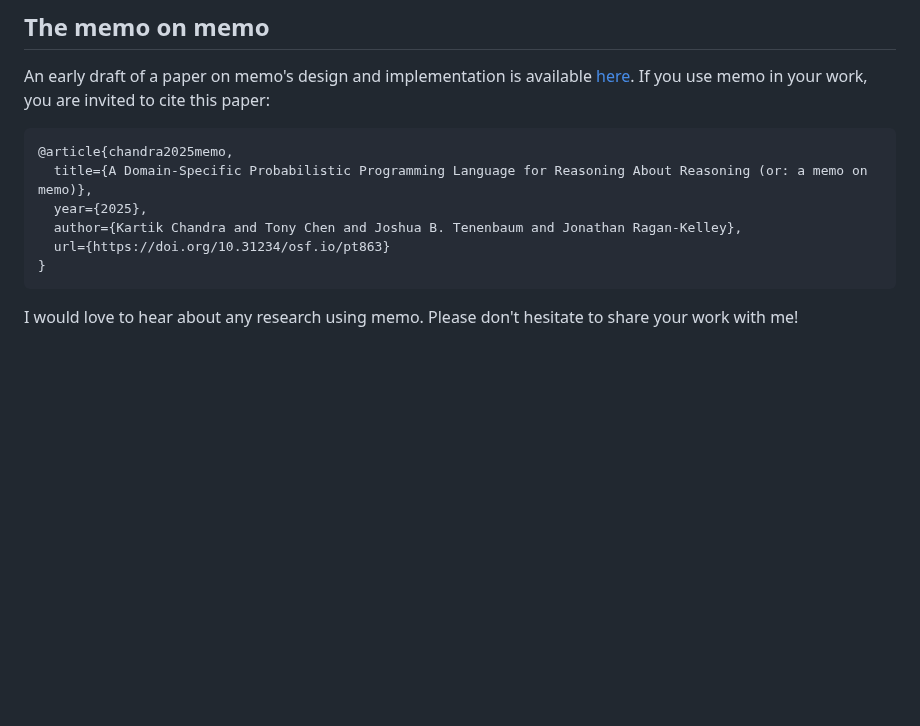
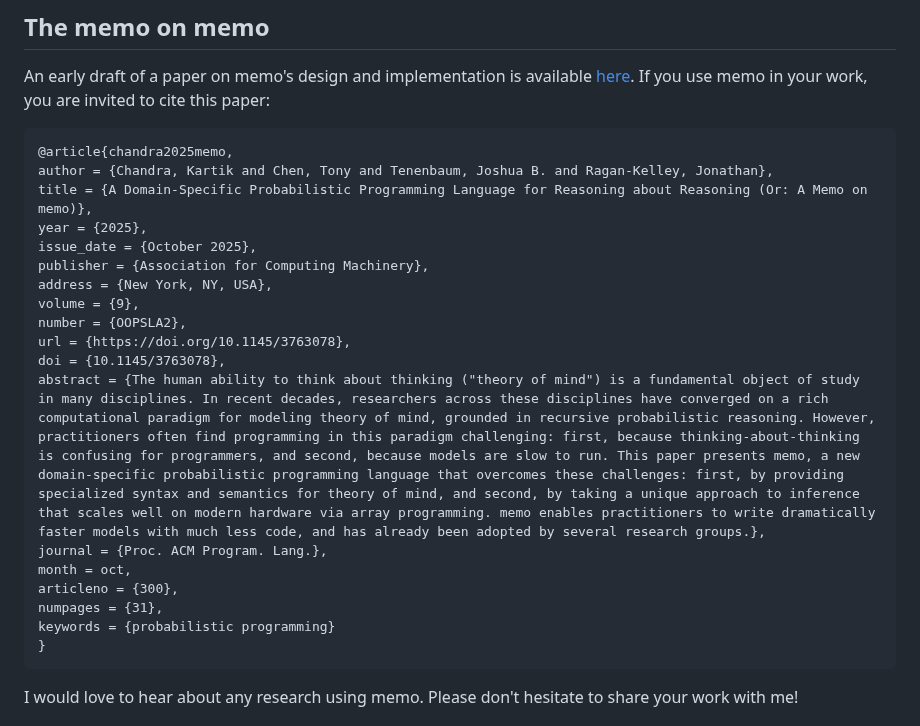
Before and after one commit to kach/memo, a Markdown page: README.md, the part around the change. Drawn GitHub-style; blank space fills up the shorter version.

Commit message:
update bibtex citation

````diff
--- a/README.md
+++ b/README.md
@@ -40,10 +40,22 @@ An early draft of a paper on memo's design and implementation is available [here
 
 ```bibtex
 @article{chandra2025memo,
-  title={A Domain-Specific Probabilistic Programming Language for Reasoning About Reasoning (or: a memo on memo)},
-  year={2025},
-  author={Kartik Chandra and Tony Chen and Joshua B. Tenenbaum and Jonathan Ragan-Kelley},
-  url={https://doi.org/10.31234/osf.io/pt863}
+author = {Chandra, Kartik and Chen, Tony and Tenenbaum, Joshua B. and Ragan-Kelley, Jonathan},
+title = {A Domain-Specific Probabilistic Programming Language for Reasoning about Reasoning (Or: A Memo on memo)},
+year = {2025},
+issue_date = {October 2025},
+publisher = {Association for Computing Machinery},
+address = {New York, NY, USA},
+volume = {9},
+number = {OOPSLA2},
+url = {https://doi.org/10.1145/3763078},
+doi = {10.1145/3763078},
+abstract = {The human ability to think about thinking ("theory of mind") is a fundamental object of study in many disciplines. In recent decades, researchers across these disciplines have converged on a rich computational paradigm for modeling theory of mind, grounded in recursive probabilistic reasoning. However, practitioners often find programming in this paradigm challenging: first, because thinking-about-thinking is confusing for programmers, and second, because models are slow to run. This paper presents memo, a new domain-specific probabilistic programming language that overcomes these challenges: first, by providing specialized syntax and semantics for theory of mind, and second, by taking a unique approach to inference that scales well on modern hardware via array programming. memo enables practitioners to write dramatically faster models with much less code, and has already been adopted by several research groups.},
+journal = {Proc. ACM Program. Lang.},
+month = oct,
+articleno = {300},
+numpages = {31},
+keywords = {probabilistic programming}
 }
 ```
 
````
